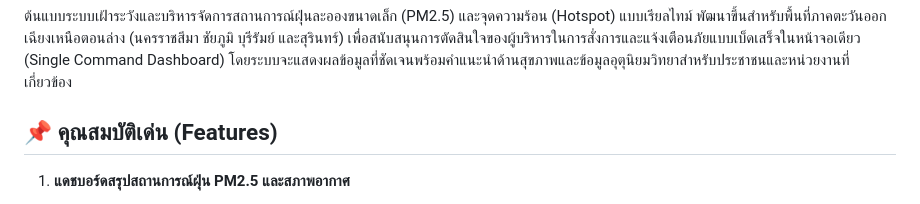
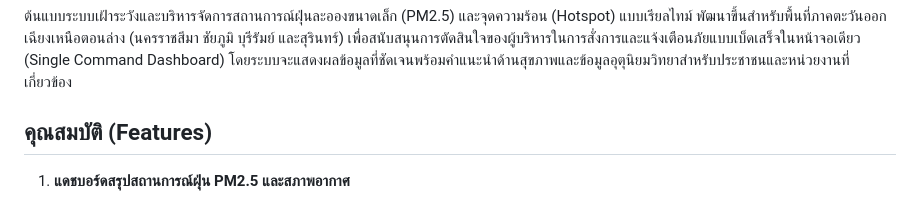
Before and after one commit to Kietpawpan/hotspot, a Markdown page: README.md, the part around one of its changes. Rendered like a GitHub page.

```diff
--- a/README.md
+++ b/README.md
@@ -1,7 +1,7 @@
 # ระบบควบคุมสถานการณ์ฝุ่นละออง PM2.5 สคพ.11
 ต้นแบบระบบเฝ้าระวังและบริหารจัดการสถานการณ์ฝุ่นละอองขนาดเล็ก (PM2.5) และจุดความร้อน (Hotspot) แบบเรียลไทม์ พัฒนาขึ้นสำหรับพื้นที่ภาคตะวันออกเฉียงเหนือตอนล่าง (นครราชสีมา ชัยภูมิ บุรีรัมย์ และสุรินทร์) เพื่อสนับสนุนการตัดสินใจของผู้บริหารในการสั่งการและแจ้งเตือนภัยแบบเบ็ดเสร็จในหน้าจอเดียว (Single Command Dashboard) โดยระบบจะแสดงผลข้อมูลที่ชัดเจนพร้อมคำแนะนำด้านสุขภาพและข้อมูลอุตุนิยมวิทยาสำหรับประชาชนและหน่วยงานที่เกี่ยวข้อง
 
-## 📌 คุณสมบัติเด่น (Features)
+## คุณสมบัติ (Features)
 
 1. **แดชบอร์ดสรุปสถานการณ์ฝุ่น PM2.5 และสภาพอากาศ**
    * ติดตามค่าฝุ่นรายวันและข้อมูลย้อนหลัง 4 วัน ในพื้นที่รับผิดชอบ
```
Also changed, not shown: other parts of README.md (+2 -2 lines).
